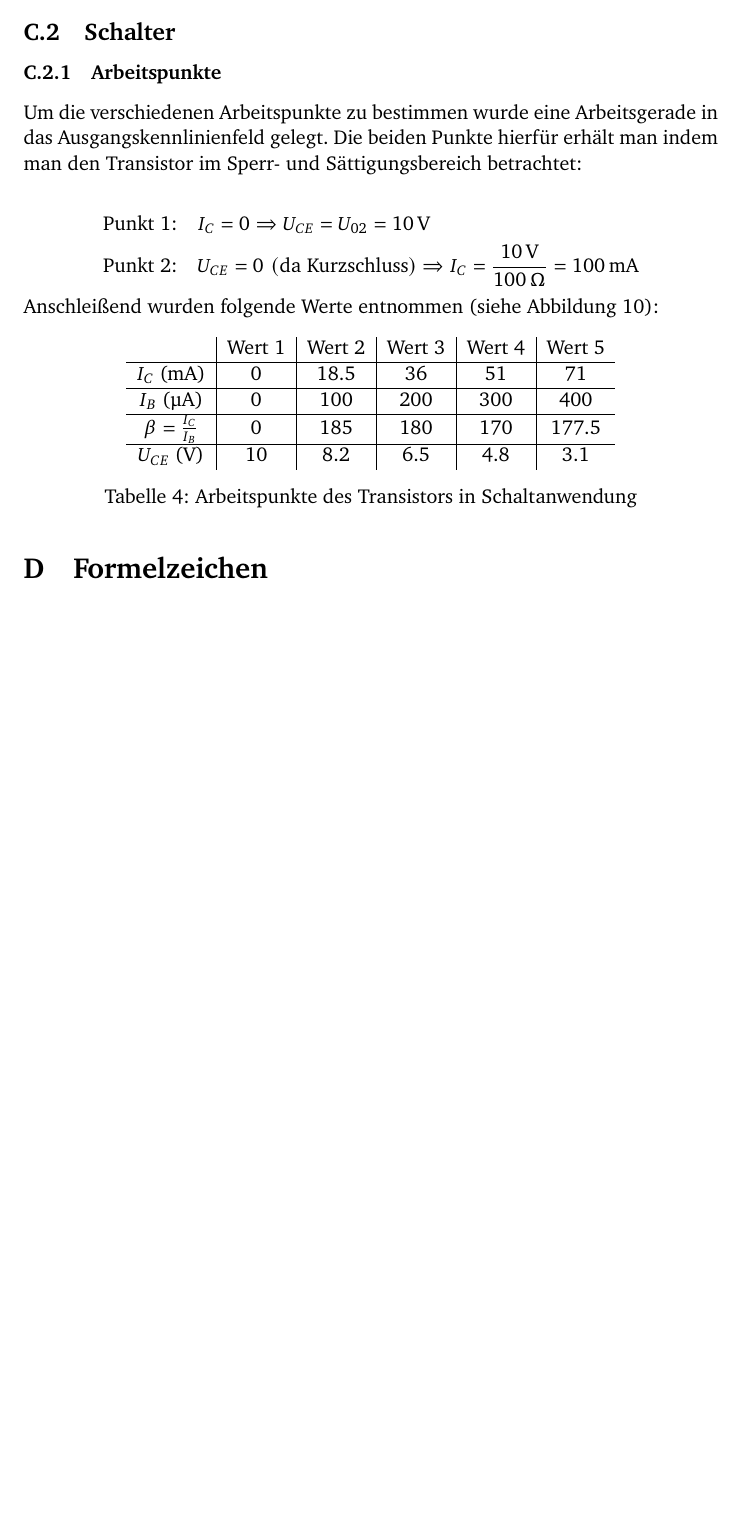
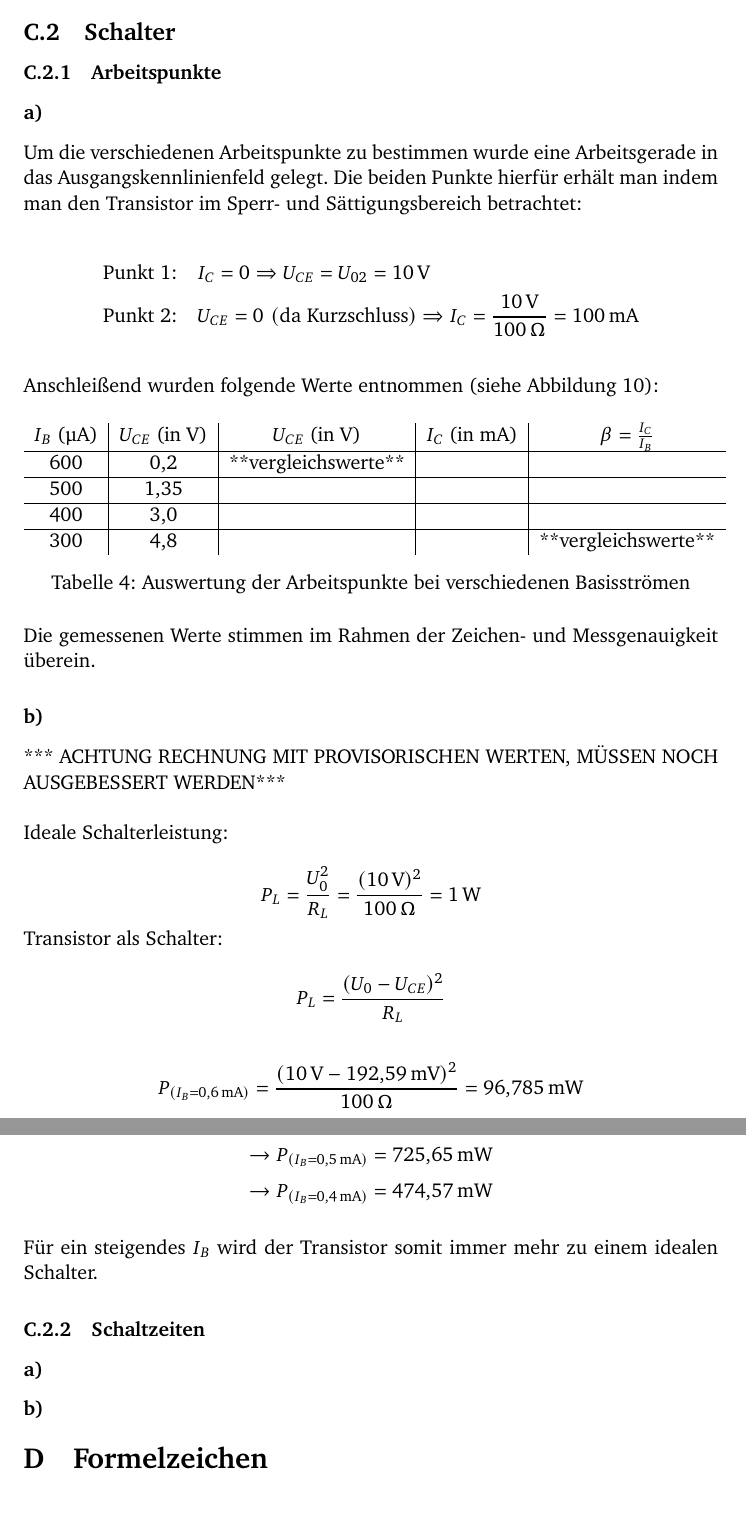
Before and after one commit to GeneralBombe/ProtokollBipolartransistor, a LaTeX document (template.tex): part of page 12 of 13 before the commit and two parts of pages 12 and 13 of 14 after it, the two joined at a grey line, cut so that both start at the same text, the shorter picture padded with empty space. Compiled offline with pdfLaTeX.

Commit message:
C.3.1. rechnung hinzugefügt

```diff
--- a/template.tex
+++ b/template.tex
@@ -407,6 +407,8 @@ IC = 20 mA.}
 \subsection{Schalter}
 \subsubsection{Arbeitspunkte}
 
+\paragraph{a)}
+
 Um die verschiedenen Arbeitspunkte zu bestimmen wurde eine Arbeitsgerade in das Ausgangskennlinienfeld gelegt. Die beiden Punkte hierfür erhält man indem man den Transistor im Sperr- und Sättigungsbereich betrachtet:
 
 \begin{align*}
@@ -414,21 +416,63 @@ Um die verschiedenen Arbeitspunkte zu bestimmen wurde eine Arbeitsgerade in das
 \text{Punkt 2:} \quad & U_{CE} = 0 \,\, (\text{da Kurzschluss}) \Rightarrow I_C = \frac{10\,\text{V}}{100\,\Omega} = 100\,\text{mA}
 \end{align*}
 
+\vspace{1em}
+
 Anschleißend wurden folgende Werte entnommen (siehe Abbildung~\ref{fig:arbeitspunkte schaltkonfiguration}):
 
 \begin{table}[H]
 \centering
-\begin{tabular}{c|c|c|c|c|c}
- & Wert 1 & Wert 2 & Wert 3 & Wert 4 & Wert 5 \\ \hline
-$I_{C}$ (mA) & 0 & 18.5 & 36 & 51 & 71 \\ \hline
-$I_{B}$ (µA) & 0 & 100 & 200 & 300 & 400 \\ \hline
-$\beta = \frac{I_C}{I_B}$ & 0 & 185 & 180 & 170 & 177.5 \\ \hline
-$U_{CE}$ (V) & 10 & 8.2 & 6.5 & 4.8 & 3.1
+\begin{tabular}{c|c|c|c|c}
+$I_B$ (µA) & $U_{CE}$ (in V) & $U_{CE}$ (in V) & $I_C$ (in mA) & $\beta = \frac{I_C}{I_B}$ \\ \hline
+600 & 0,2 & **vergleichswerte** &  &  \\ \hline
+500 & 1,35 &  &  &  \\ \hline
+400 & 3,0 &  &  &  \\ \hline
+300 & 4,8 &  &  &  **vergleichswerte**
 \end{tabular}
-\caption{Arbeitspunkte des Transistors in Schaltanwendung}
+\caption{Auswertung der Arbeitspunkte bei verschiedenen Basisströmen}
 \label{tab:arbeitspunkte}
 \end{table}
 
+Die gemessenen Werte stimmen im Rahmen der Zeichen- und Messgenauigkeit überein.
+
+\paragraph{b)}
+*** ACHTUNG RECHNUNG MIT PROVISORISCHEN WERTEN, MÜSSEN NOCH AUSGEBESSERT WERDEN***\\
+
+Ideale Schalterleistung:
+
+\[
+P_L = \frac{U_0^2}{R_L} = \frac{(10\,\text{V})^2}{100\,\Omega} = 1\,\text{W}
+\]
+
+Transistor als Schalter:
+
+\[
+P_L = \frac{(U_0 - U_{CE})^2}{R_L}
+\]
+\vspace{1em}
+\[
+P_{(I_B = 0{,}6\,\text{mA})} = \frac{(10\,\text{V} - 192{,}59\,\text{mV})^2}{100\,\Omega} = 96{,}785\,\text{mW}
+\]
+\vspace{1em}
+\[
+\rightarrow P_{(I_B = 0{,}5\,\text{mA})} = 725{,}65\,\text{mW}
+\]
+\[
+\rightarrow P_{(I_B = 0{,}4\,\text{mA})} = 474{,}57\,\text{mW}
+\]
+
+\vspace{1em}
+
+Für ein steigendes $I_B$ wird der Transistor somit immer mehr zu einem idealen Schalter.
+
+
+\subsubsection{Schaltzeiten}
+
+\paragraph{a)}
+
+
+
+\paragraph{b)}
 
 
 \section{Formelzeichen}
```
